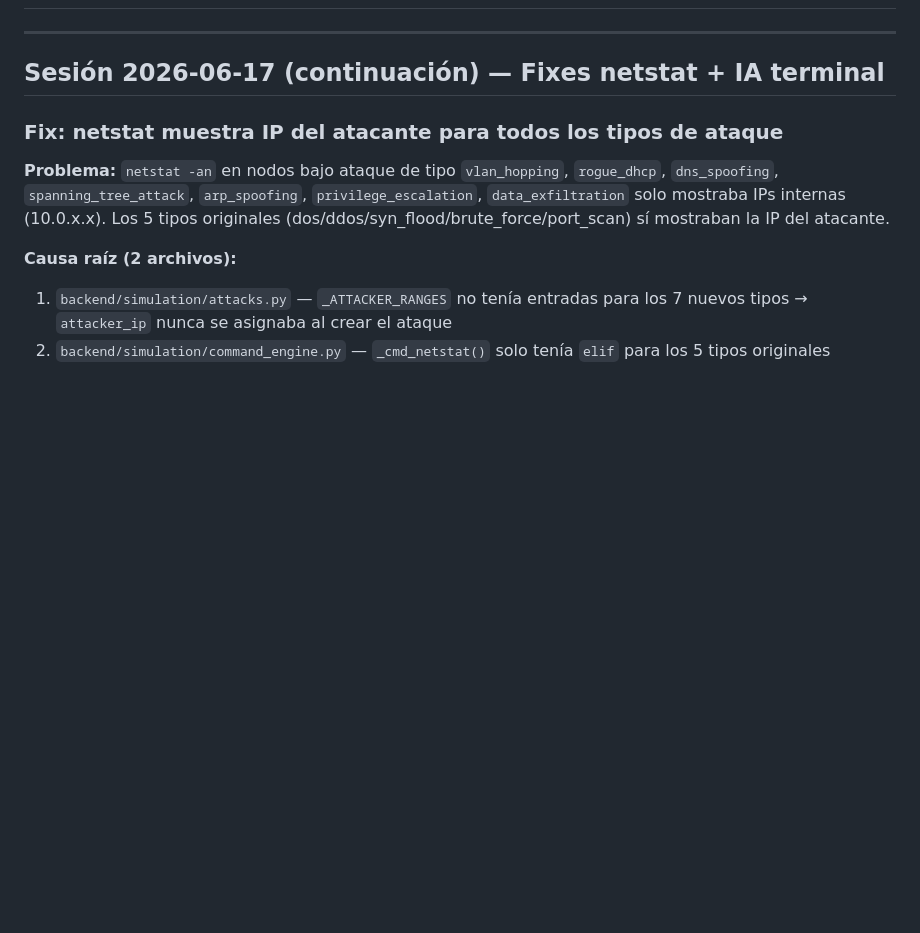
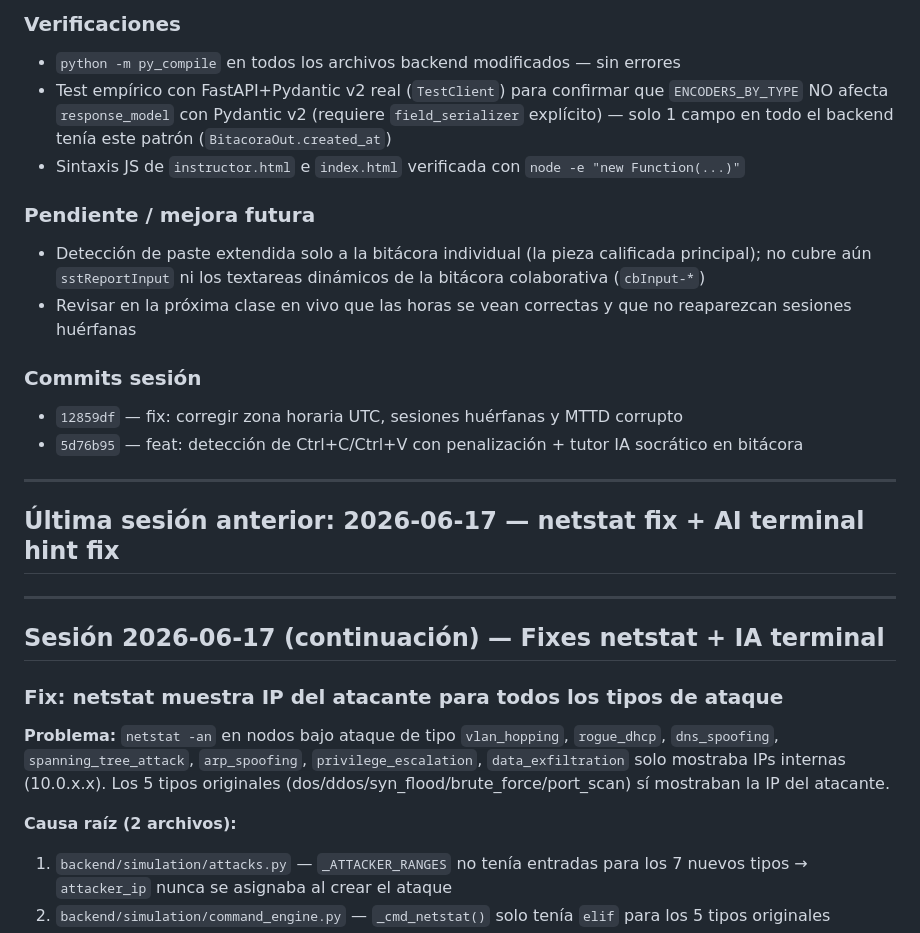
Before and after one commit to lubeto/datacenter-simulator, a Markdown page: ESTADO.md, the part around one of its changes. Drawn GitHub-style; blank space fills up the shorter version.

```diff
--- a/ESTADO.md
+++ b/ESTADO.md
@@ -4,3 +48,19 @@
+### Verificaciones
+- `python -m py_compile` en todos los archivos backend modificados — sin errores
+- Test empírico con FastAPI+Pydantic v2 real (`TestClient`) para confirmar que `ENCODERS_BY_TYPE` NO afecta `response_model` con Pydantic v2 (requiere `field_serializer` explícito) — solo 1 campo en todo el backend tenía este patrón (`BitacoraOut.created_at`)
+- Sintaxis JS de `instructor.html` e `index.html` verificada con `node -e "new Function(...)"`
+
+### Pendiente / mejora futura
+- Detección de paste extendida solo a la bitácora individual (la pieza calificada principal); no cubre aún `sstReportInput` ni los textareas dinámicos de la bitácora colaborativa (`cbInput-*`)
+- Revisar en la próxima clase en vivo que las horas se vean correctas y que no reaparezcan sesiones huérfanas
+
+### Commits sesión
+- `12859df` — fix: corregir zona horaria UTC, sesiones huérfanas y MTTD corrupto
+- `5d76b95` — feat: detección de Ctrl+C/Ctrl+V con penalización + tutor IA socrático en bitácora
+
+---
+
+## Última sesión anterior: 2026-06-17 — netstat fix + AI terminal hint fix
 
 ---
 
```
Also changed, not shown: other parts of ESTADO.md (+45 -1 lines).
